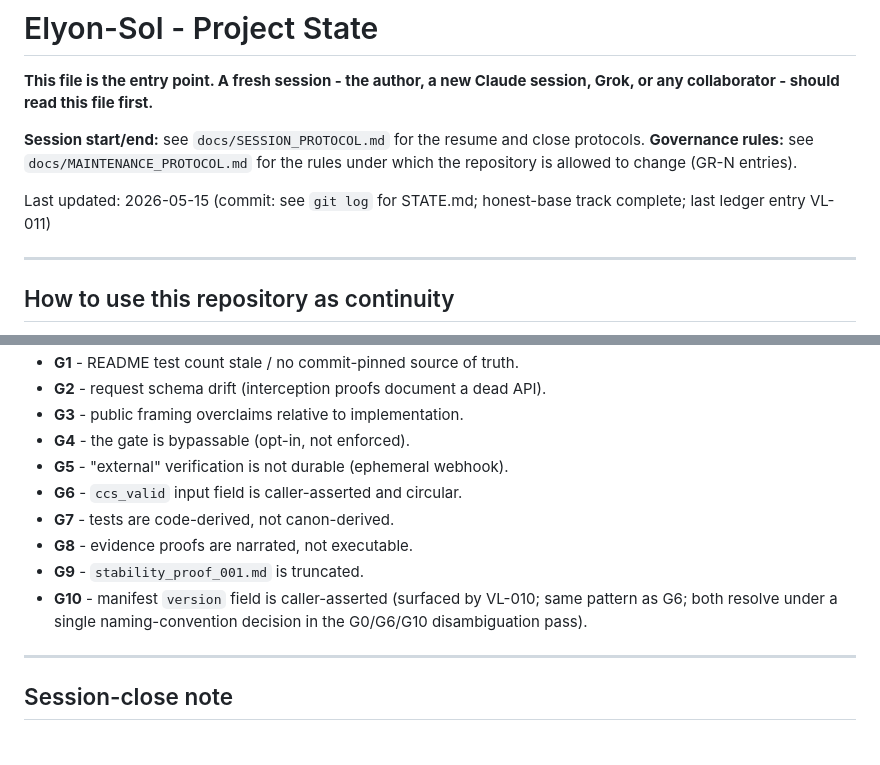
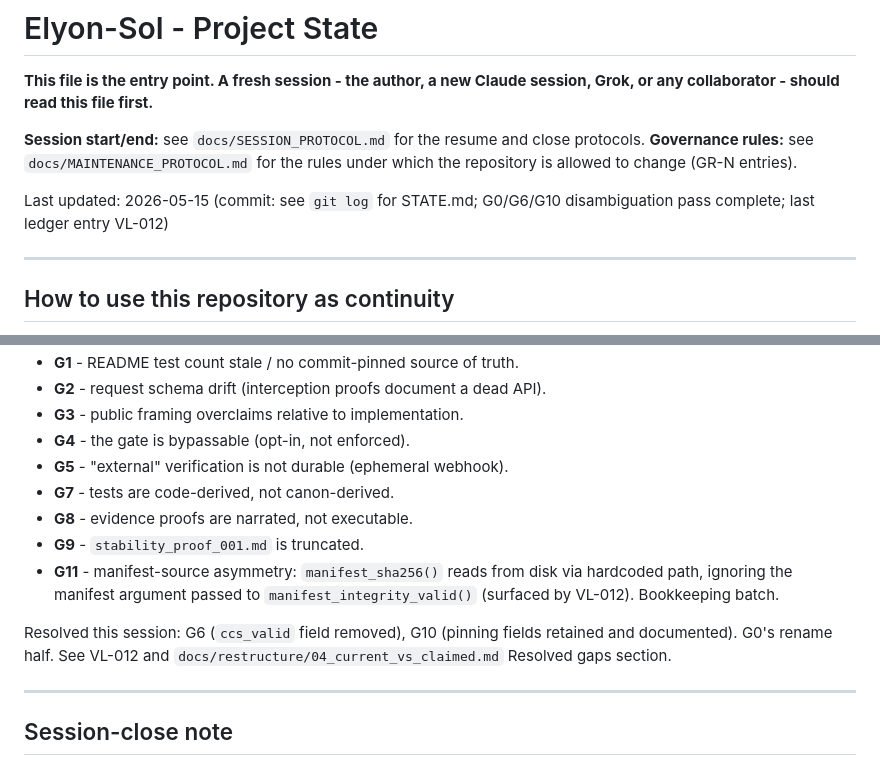
Before and after one commit to Elyon-Sol/Elyon-Sol, a Markdown page: STATE.md, 2 parts joined by grey strips. Drawn GitHub-style.

```diff
--- a/STATE.md
+++ b/STATE.md
@@ -6,7 +6,7 @@ session, Grok, or any collaborator - should read this file first.**
 **Session start/end:** see `docs/SESSION_PROTOCOL.md` for the resume and close protocols.
 **Governance rules:** see `docs/MAINTENANCE_PROTOCOL.md` for the rules under which the repository is allowed to change (GR-N entries).
 
-Last updated: 2026-05-15 (commit: see `git log` for STATE.md; honest-base track complete; last ledger entry VL-011)
+Last updated: 2026-05-15 (commit: see `git log` for STATE.md; G0/G6/G10 disambiguation pass complete; last ledger entry VL-012)
 
 ---
 
@@ -139,13 +177,17 @@ See `docs/restructure/04_current_vs_claimed.md` for the full list. Summary:
 - **G3** - public framing overclaims relative to implementation.
 - **G4** - the gate is bypassable (opt-in, not enforced).
 - **G5** - "external" verification is not durable (ephemeral webhook).
-- **G6** - `ccs_valid` input field is caller-asserted and circular.
 - **G7** - tests are code-derived, not canon-derived.
 - **G8** - evidence proofs are narrated, not executable.
 - **G9** - `stability_proof_001.md` is truncated.
-- **G10** - manifest `version` field is caller-asserted (surfaced by VL-010;
-  same pattern as G6; both resolve under a single naming-convention decision
-  in the G0/G6/G10 disambiguation pass).
+- **G11** - manifest-source asymmetry: `manifest_sha256()` reads from
+  disk via hardcoded path, ignoring the manifest argument passed to
+  `manifest_integrity_valid()` (surfaced by VL-012). Bookkeeping
+  batch.
+
+Resolved this session: G6 (`ccs_valid` field removed), G10 (pinning
+fields retained and documented). G0's rename half. See VL-012 and
+`docs/restructure/04_current_vs_claimed.md` Resolved gaps section.
 
 ---
 
```
Also changed, not shown: other parts of STATE.md (+56 -18 lines).
